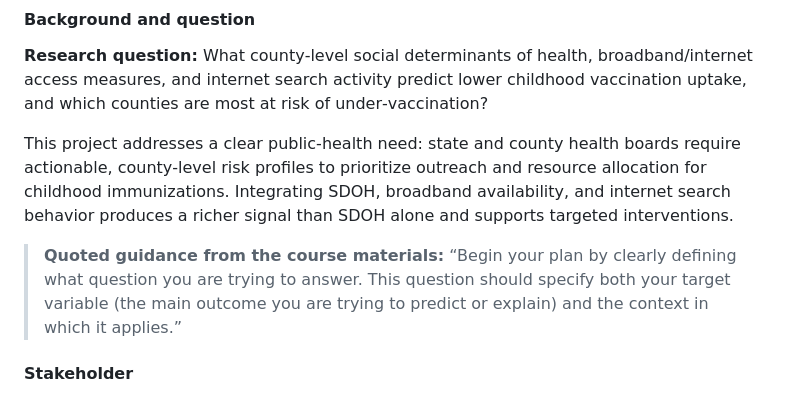
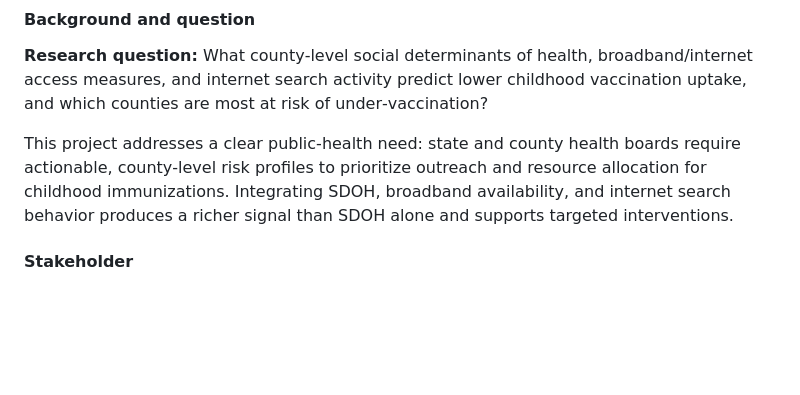
Before and after one commit to geobruder/Zeta_WG_Repo, a Markdown page: README.md, the part around the change. Drawn GitHub-style; blank space fills up the shorter version.

Commit message:
Update README.md
Add README generated from Preliminary Project Proposal red

```diff
--- a/README.md
+++ b/README.md
@@ -24,11 +24,6 @@ prioritize outreach and resource allocation for childhood immunizations.
 Integrating SDOH, broadband availability, and internet search behavior
 produces a richer signal than SDOH alone and supports targeted
 interventions.
-
-> **Quoted guidance from the course materials:** “Begin your plan by
-> clearly defining what question you are trying to answer. This question
-> should specify both your target variable (the main outcome you are
-> trying to predict or explain) and the context in which it applies.”
 
 #### Stakeholder
 
```
